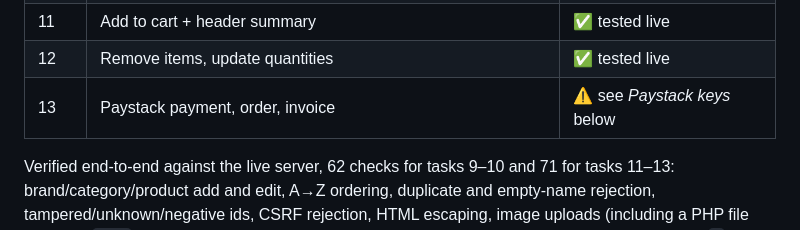
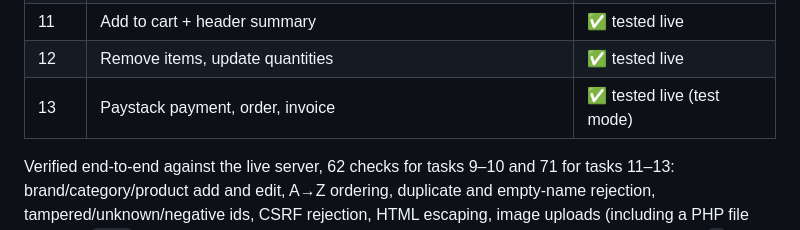
Before and after one commit to AndrewQuarcoo/ecommerce_2026_Andrew_Quarcoo, a Markdown page: DEPLOYMENT.md, the part around the change. Drawn GitHub-style.

Commit message:
docs: Paystack verified live in test mode
Keys are installed on the server. Verified end to end against the real
API: invented references refused (HTTP 400 from Paystack), a real but
unpaid reference refused (status "abandoned" - the case that catches
checking the API envelope instead of data.status), a successful test
charge writing the order/invoice/payment and clearing the cart, the same
reference replayed creating no second order, and another account refused
when requesting that invoice by id.

```diff
--- a/DEPLOYMENT.md
+++ b/DEPLOYMENT.md
@@ -65,7 +65,7 @@ htdocs (`/ecomlab`) and under `mod_userdir` (`/~andrew.quarcoo/shoppn`).
 | 10 | Product grid, filters, detail page, search | ✅ tested live |
 | 11 | Add to cart + header summary | ✅ tested live |
 | 12 | Remove items, update quantities | ✅ tested live |
-| 13 | Paystack payment, order, invoice | ⚠️ see *Paystack keys* below |
+| 13 | Paystack payment, order, invoice | ✅ tested live (test mode) |
 
 Verified end-to-end against the live server, 62 checks for tasks 9–10 and
 71 for tasks 11–13: brand/category/product add and edit, A→Z ordering,
```
